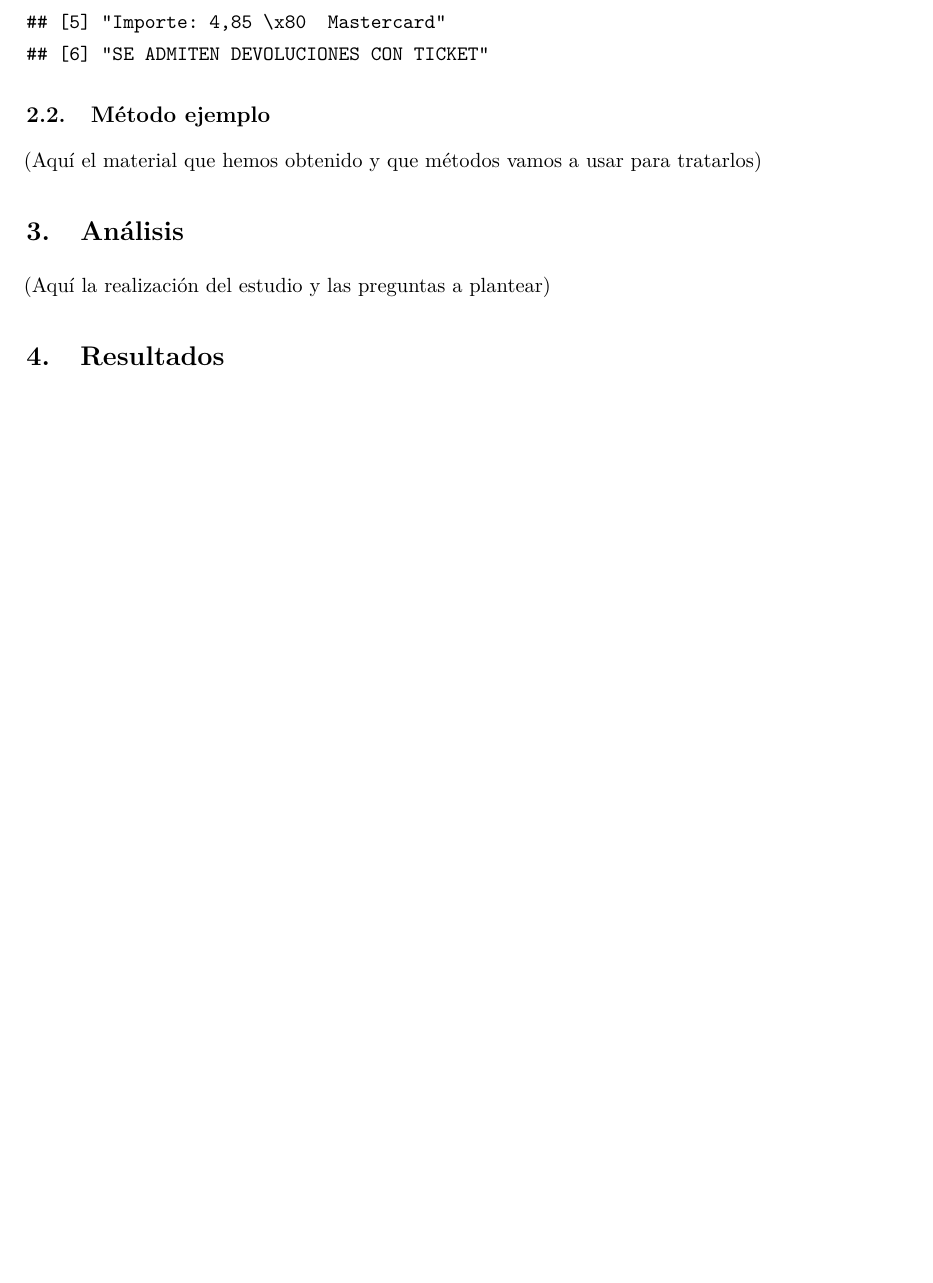
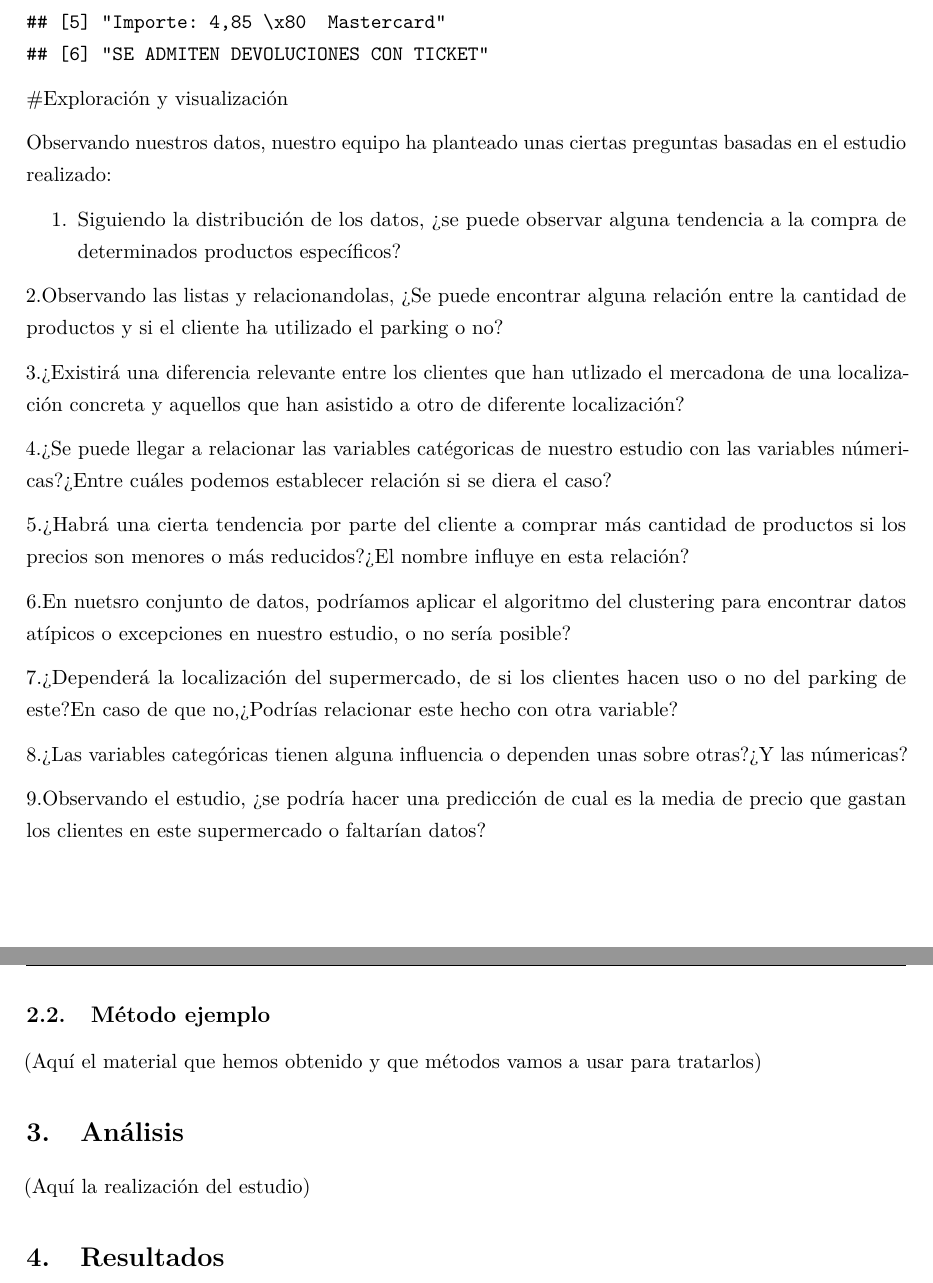
Before and after one commit to Marta-GF/ProyectoTD2024, an R Markdown document (ProyectoTD2024.Rmd): part of page 4 of 7 before the commit and two parts of pages 4 and 5 of 7 after it, the two joined at a grey line, cut so that both start at the same text, the shorter picture padded with empty space. Rendered offline with R 4.5, knitr and Pandoc, then LaTeX, with nearby package versions.

Commit message:
Preguntas planteadas

````diff
--- a/ProyectoTD2024.Rmd
+++ b/ProyectoTD2024.Rmd
@@ -148,13 +148,51 @@ head(ultimas_lineas[1])
 ```
 
 
+
+#Exploración y visualización
+
+Observando nuestros datos, nuestro equipo ha planteado unas ciertas preguntas
+basadas en el estudio realizado:
+
+1. Siguiendo la distribución de los datos, ¿se puede observar alguna tendencia
+a la compra de determinados productos específicos?
+
+2.Observando las listas y relacionandolas, ¿Se puede encontrar alguna relación
+entre la cantidad de productos y si el cliente ha utilizado el parking o no?
+
+3.¿Existirá una diferencia relevante entre los clientes que han utlizado el
+mercadona de una localización concreta y aquellos que han asistido a otro de
+diferente localización?
+
+4.¿Se puede llegar a relacionar las variables catégoricas de nuestro estudio
+con las variables númericas?¿Entre cuáles podemos establecer relación si se
+diera  el caso?
+
+5.¿Habrá una cierta tendencia por parte del cliente a comprar más cantidad de
+productos si los precios son menores o más reducidos?¿El nombre influye en esta
+relación?
+
+6.En nuetsro conjunto de datos, podríamos aplicar el algoritmo del clustering
+para encontrar datos atípicos o excepciones en nuestro estudio, o
+no sería posible?
+
+7.¿Dependerá la localización del supermercado, de si los clientes hacen uso o
+no del parking de este?En caso de que no,¿Podrías relacionar este hecho con otra
+variable?
+
+8.¿Las variables categóricas tienen alguna influencia o dependen unas sobre
+otras?¿Y las númericas?
+
+9.Observando el estudio, ¿se podría hacer una predicción de cual es la media de
+precio que gastan los clientes en este supermercado o faltarían datos?
+
 ## Método ejemplo
 
 (Aquí el material que hemos obtenido y que métodos vamos a usar para tratarlos)
 
 # Análisis
 
-(Aquí la realización del estudio y las preguntas a plantear)
+(Aquí la realización del estudio)
 
 # Resultados
 
````
